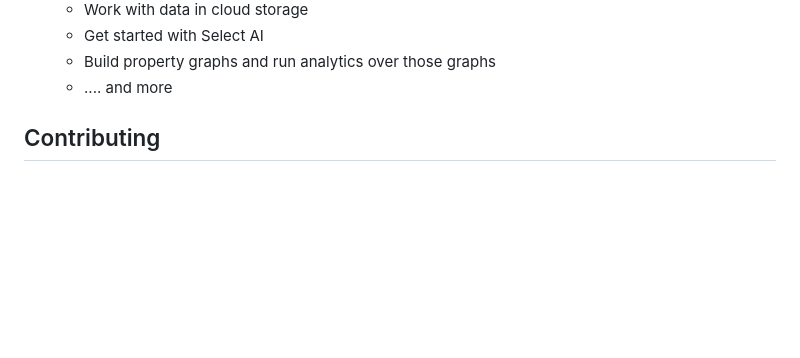
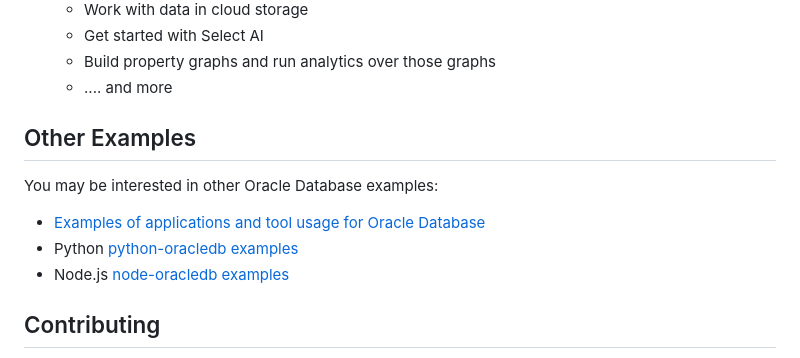
Before and after one commit to slamonic/oracle-autonomous-database-samples, a Markdown page: README.md, the part around the change. Drawn GitHub-style; blank space fills up the shorter version.

Commit message:
Add links to other examples. Fix trailing whitespace
Signed-off-by: Christopher Jones <christopher.jones@oracle.com>

```diff
--- a/README.md
+++ b/README.md
@@ -28,6 +28,13 @@ Use these samples to deploy Autonomous Database on cloud providers using APIs. T
     * Get started with Select AI
     * Build property graphs and run analytics over those graphs
     * .... and more
+
+## Other Examples
+
+You may be interested in other Oracle Database examples:
+* [Examples of applications and tool usage for Oracle Database](https://github.com/oracle-samples/oracle-db-examples/)
+* Python [python-oracledb examples](https://github.com/oracle/python-oracledb/tree/main/samples)
+* Node.js [node-oracledb examples](https://github.com/oracle/node-oracledb/tree/main/examples)
 
 <!--
 
```
